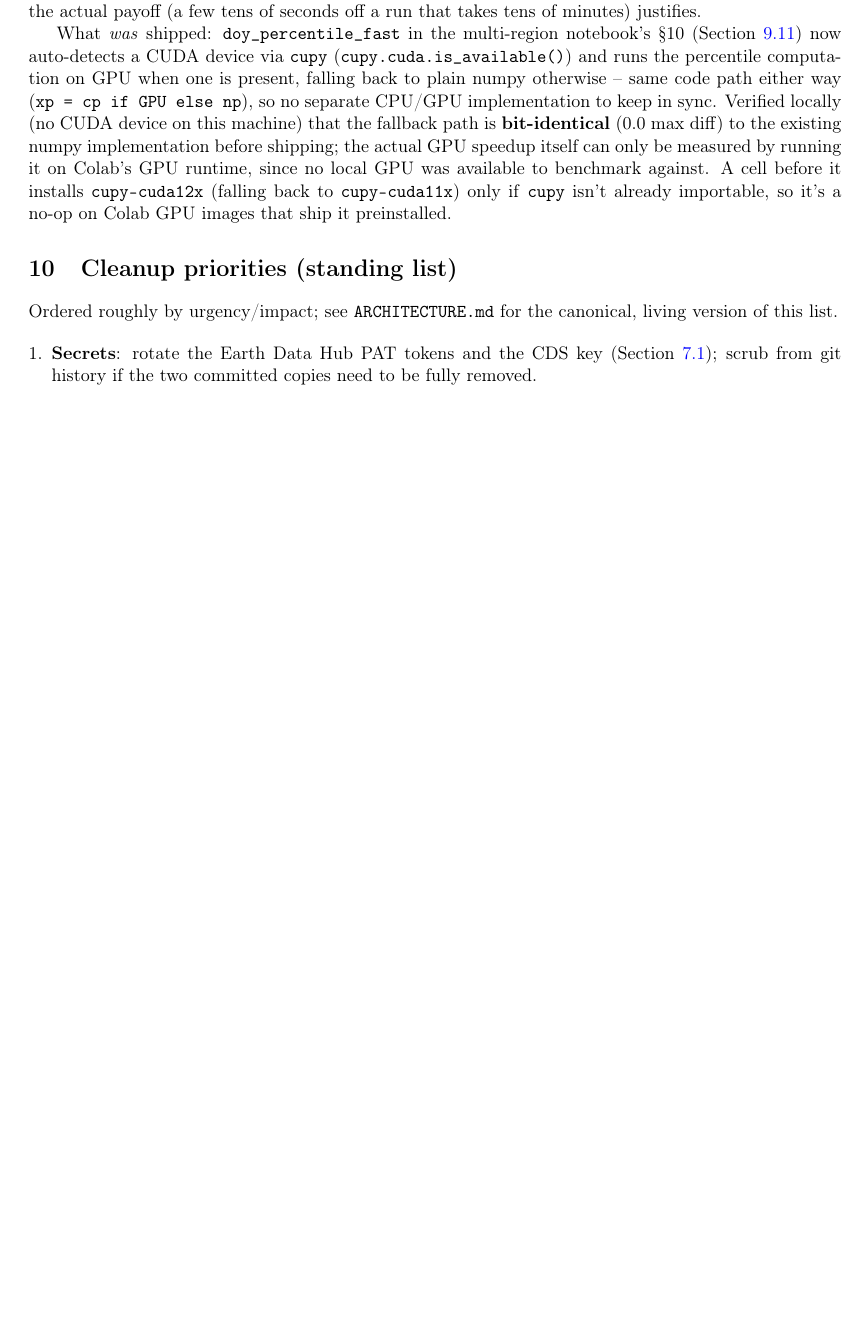
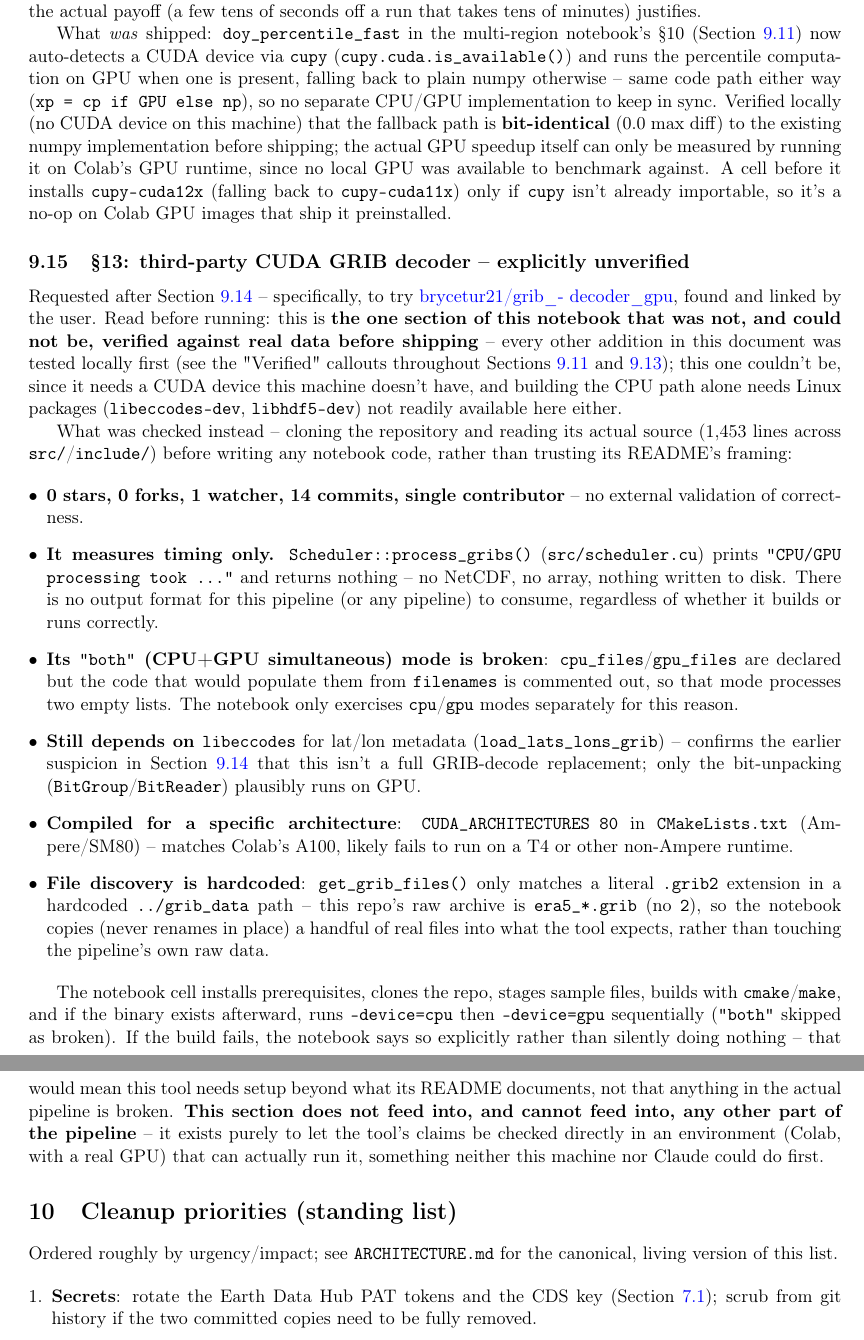
Before and after one commit to mdgordillob/aca_aci_collab, a LaTeX paper (ARCHITECTURE.tex): part of page 16 of 16 before the commit and two parts of pages 16 and 17 of 17 after it, the two joined at a grey line, cut so that both start at the same text, the shorter picture padded with empty space. Compiled offline with pdfLaTeX.

Commit message:
Add explicitly-unverified section trying a third-party CUDA GRIB decoder
User found and asked to integrate github.com/brycetur21/grib_decoder_gpu.
Cloned and read its actual source (1453 lines) before writing any notebook
code, rather than trusting the README:

- 0 stars/forks, 1 watcher, 14 commits, single contributor
- Scheduler::process_gribs() only prints timing (CPU/GPU processing took
  ...) and writes nothing to disk -- there's no decoded output for this or
  any pipeline to consume, regardless of whether it builds
- its "both" (CPU+GPU) mode is broken: cpu_files/gpu_files are declared
  but never populated from filenames (the split code is commented out)
- still depends on libeccodes for lat/lon metadata -- only the bit
  unpacking (BitGroup/BitReader) plausibly runs on GPU, not full decode
- compiled for CUDA_ARCHITECTURES 80 (Ampere/SM80) specifically -- needs
  Colab's A100, likely won't run on T4
- get_grib_files() hardcodes a .grib2 extension match and a ../grib_data
  path, neither matching this repo's era5_*.grib layout

Section 13 clones, stages a few real files (copied, not renamed in place,
to avoid touching the pipeline's own raw data), builds, and runs
--device=cpu then --device=gpu (both skipped as broken) if the build
succeeds. Marked explicitly as unverified in both the notebook and
ARCHITECTURE.tex sec:third-party-grib-gpu -- unlike everything else in
this notebook, this couldn't be tested against real data first (no local
CUDA device, no easy path to the required Linux build deps here), so it's
included to let its claims be checked directly in Colab rather than
presented with the same confidence as the rest of the notebook. It
produces no output that feeds into any other section.

Co-Authored-By: Claude Sonnet 5 <noreply@anthropic.com>

```diff
--- a/ARCHITECTURE.tex
+++ b/ARCHITECTURE.tex
@@ -973,6 +973,66 @@ available to benchmark against. A cell before it installs
 \texttt{cupy} isn't already importable, so it's a no-op on Colab GPU
 images that ship it preinstalled.
 
+\subsection{\S13: third-party CUDA GRIB decoder -- explicitly unverified}
+\label{sec:third-party-grib-gpu}
+
+Requested after \Cref{sec:cuda} -- specifically, to try
+\href{https://github.com/brycetur21/grib_decoder_gpu}{brycetur21/grib\_-
+decoder\_gpu}, found and linked by the user. Read before running: this is
+\textbf{the one section of this notebook that was not, and could not be,
+verified against real data before shipping} -- every other addition in
+this document was tested locally first (see the "Verified" callouts
+throughout \Cref{sec:daily-vs-monthly,sec:count-hot-dilution}); this one
+couldn't be, since it needs a CUDA device this machine doesn't have, and
+building the CPU path alone needs Linux packages (\texttt{libeccodes-dev},
+\texttt{libhdf5-dev}) not readily available here either.
+
+What was checked instead -- cloning the repository and reading its actual
+source (1{,}453 lines across \texttt{src/}/\texttt{include/}) before
+writing any notebook code, rather than trusting its README's framing:
+
+\begin{itemize}[leftmargin=*]
+\item \textbf{0 stars, 0 forks, 1 watcher, 14 commits, single
+  contributor} -- no external validation of correctness.
+\item \textbf{It measures timing only.} \texttt{Scheduler::process\_gribs()}
+  (\texttt{src/scheduler.cu}) prints \texttt{"CPU/GPU processing took ..."}
+  and returns nothing -- no NetCDF, no array, nothing written to disk.
+  There is no output format for this pipeline (or any pipeline) to
+  consume, regardless of whether it builds or runs correctly.
+\item \textbf{Its \texttt{"both"} (CPU+GPU simultaneous) mode is broken}:
+  \texttt{cpu\_files}/\texttt{gpu\_files} are declared but the code that
+  would populate them from \texttt{filenames} is commented out, so that
+  mode processes two empty lists. The notebook only exercises
+  \texttt{cpu}/\texttt{gpu} modes separately for this reason.
+\item \textbf{Still depends on \texttt{libeccodes}} for lat/lon metadata
+  (\texttt{load\_lats\_lons\_grib}) -- confirms the earlier suspicion in
+  \Cref{sec:cuda} that this isn't a full GRIB-decode replacement; only the
+  bit-unpacking (\texttt{BitGroup}/\texttt{BitReader}) plausibly runs on
+  GPU.
+\item \textbf{Compiled for a specific architecture}:
+  \texttt{CUDA\_ARCHITECTURES 80} in \texttt{CMakeLists.txt} (Ampere/SM80)
+  -- matches Colab's A100, likely fails to run on a T4 or other
+  non-Ampere runtime.
+\item \textbf{File discovery is hardcoded}: \texttt{get\_grib\_files()}
+  only matches a literal \texttt{.grib2} extension in a hardcoded
+  \texttt{../grib\_data} path -- this repo's raw archive is
+  \texttt{era5\_*.grib} (no \texttt{2}), so the notebook copies (never
+  renames in place) a handful of real files into what the tool expects,
+  rather than touching the pipeline's own raw data.
+\end{itemize}
+
+The notebook cell installs prerequisites, clones the repo, stages sample
+files, builds with \texttt{cmake}/\texttt{make}, and if the binary exists
+afterward, runs \texttt{--device=cpu} then \texttt{--device=gpu}
+sequentially (\texttt{"both"} skipped as broken). If the build fails,
+the notebook says so explicitly rather than silently doing nothing --
+that would mean this tool needs setup beyond what its README documents,
+not that anything in the actual pipeline is broken. \textbf{This section
+does not feed into, and cannot feed into, any other part of the
+pipeline} -- it exists purely to let the tool's claims be checked
+directly in an environment (Colab, with a real GPU) that can actually
+run it, something neither this machine nor Claude could do first.
+
 %======================================================================
 \section{Cleanup priorities (standing list)}
 %======================================================================
```
Also changed, not shown: ARCHITECTURE.pdf, README.md, 1 other file.
